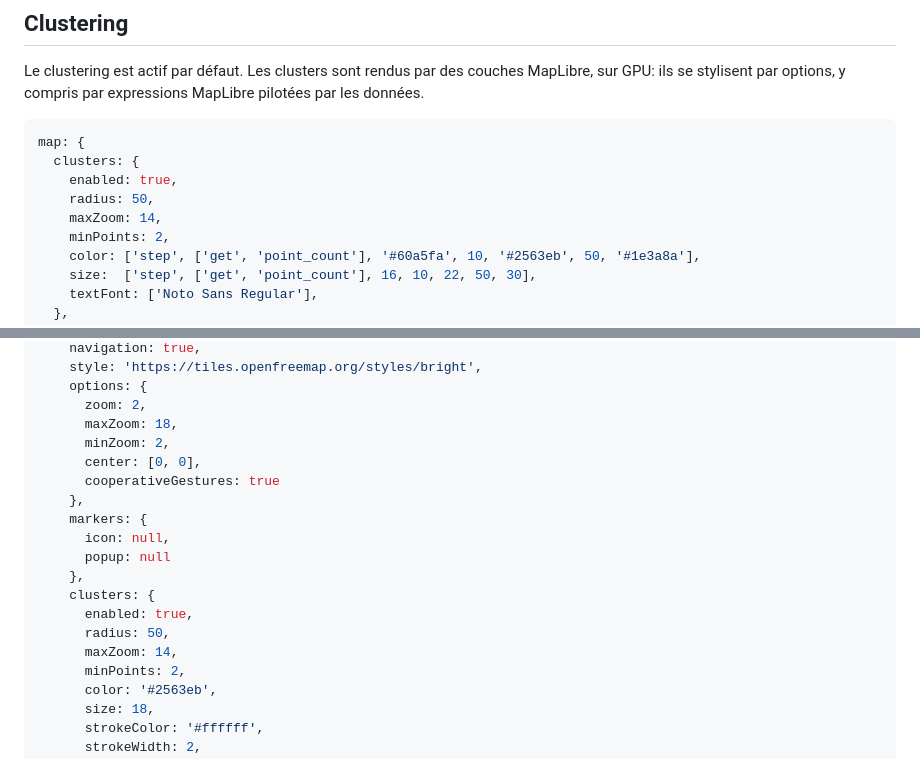
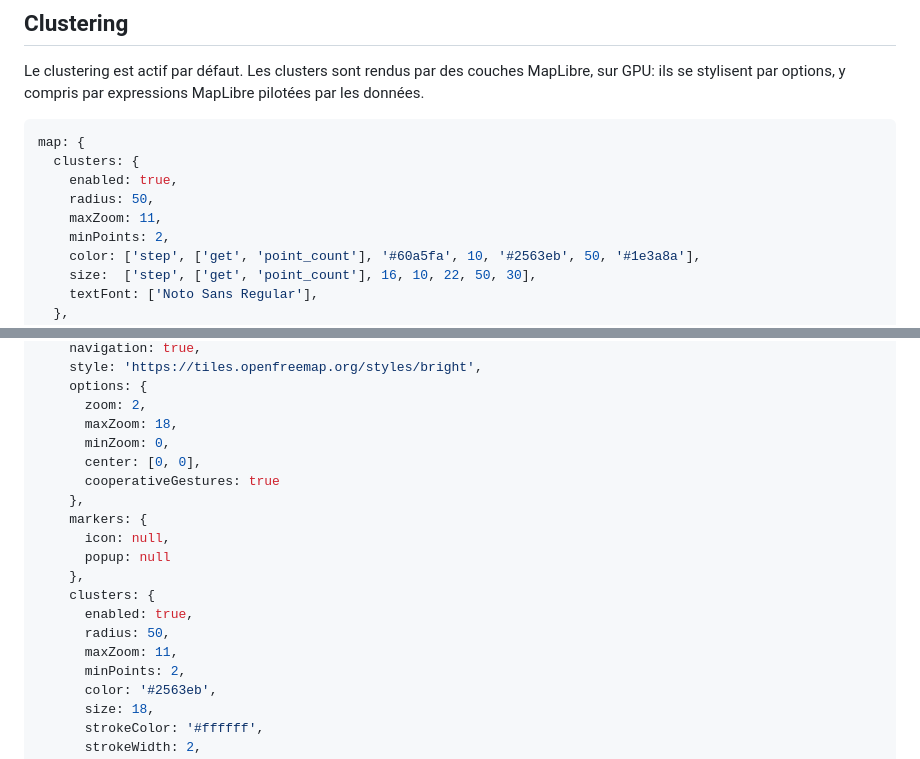
Before and after one commit to tete-chercheuse/store-locator, a Markdown page: README.md, 2 parts joined by grey strips. GitHub-like rendering.

Commit message:
Documente les nouveaux défauts de zoom et de clustering

```diff
--- a/README.md
+++ b/README.md
@@ -441,7 +441,7 @@ map: {
   clusters: {
     enabled: true,
     radius: 50,
-    maxZoom: 14,
+    maxZoom: 11,
     minPoints: 2,
     color: ['step', ['get', 'point_count'], '#60a5fa', 10, '#2563eb', 50, '#1e3a8a'],
     size:  ['step', ['get', 'point_count'], 16, 10, 22, 50, 30],
@@ -555,7 +555,7 @@ Valeurs par défaut:
     options: {
       zoom: 2,
       maxZoom: 18,
-      minZoom: 2,
+      minZoom: 0,
       center: [0, 0],
       cooperativeGestures: true
     },
@@ -566,7 +566,7 @@ Valeurs par défaut:
     clusters: {
       enabled: true,
       radius: 50,
-      maxZoom: 14,
+      maxZoom: 11,
       minPoints: 2,
       color: '#2563eb',
       size: 18,
```
Also changed, not shown: CHANGELOG.md (+10 -0 lines), docs/MIGRATION-v2-v3.md (+29 -2 lines).
